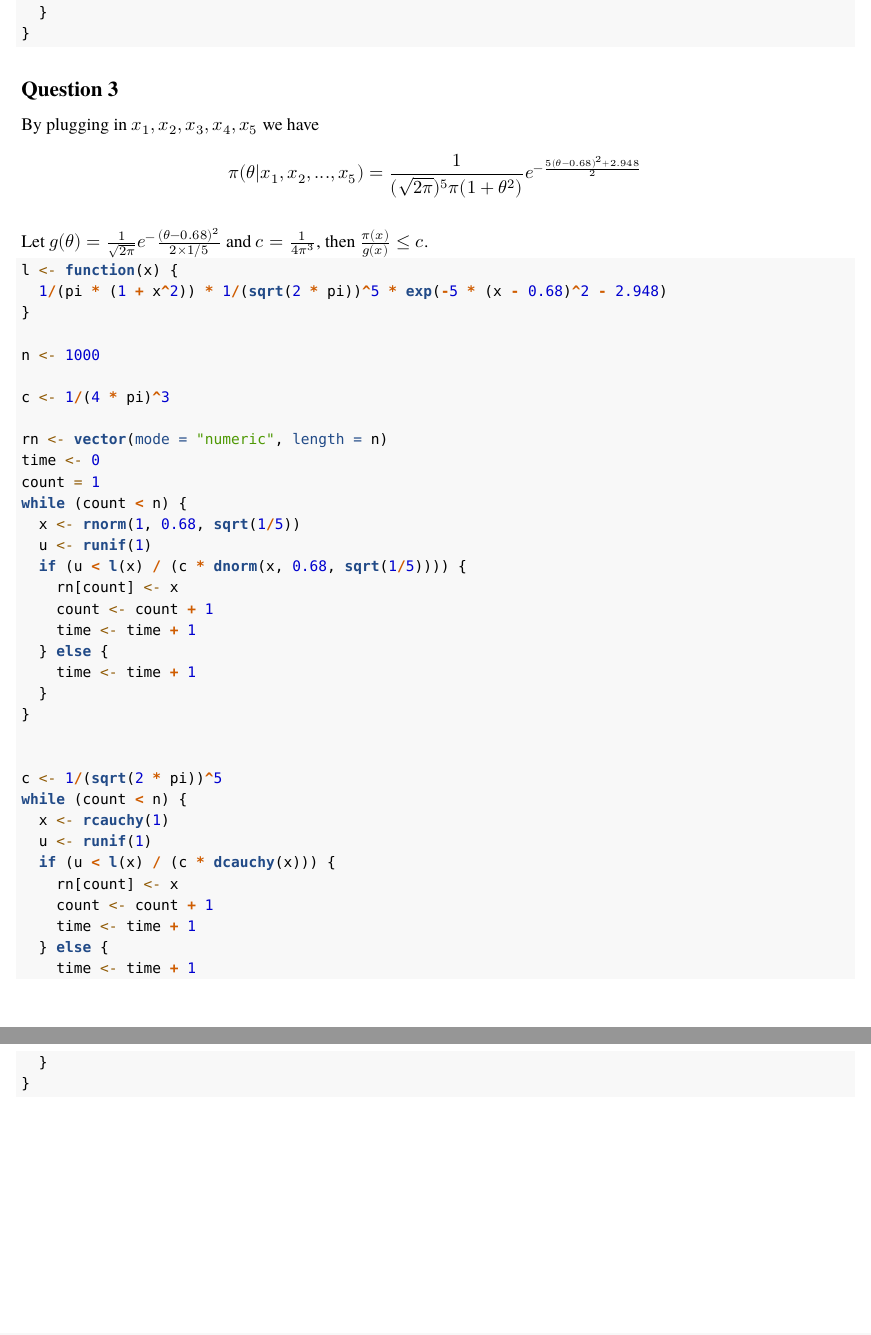
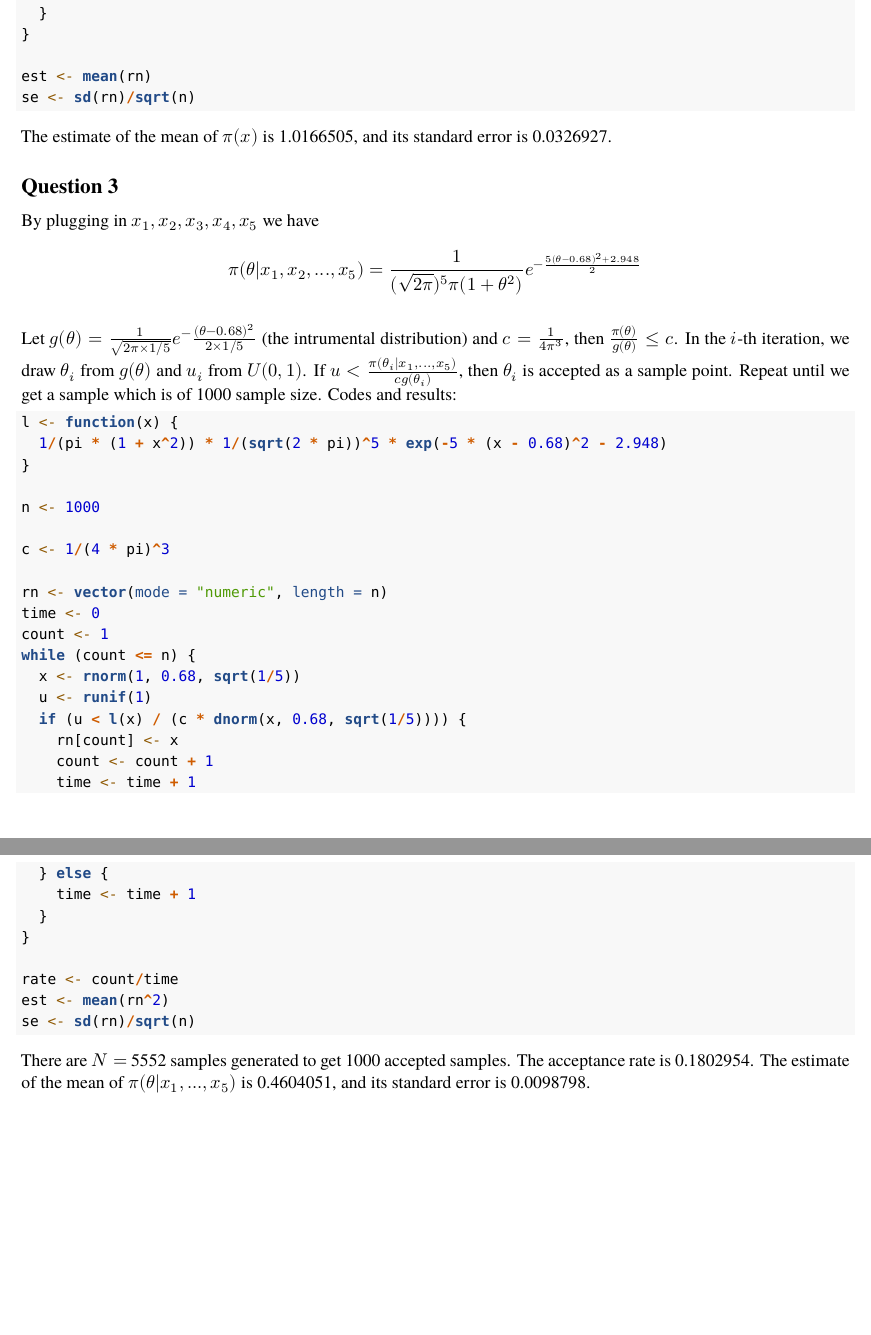
Before and after one commit to tanukiseki/stat525, an R Markdown document (Homework 2.Rmd): two parts of pages 2 and 3 of 3, joined at a grey line, cut so that both start at the same text. Rendered offline with R 4.5, knitr and Pandoc, then LaTeX, with nearby package versions; code that draws random numbers runs with fixed seeds of ours; a font, style sheet, LaTeX package, included part or bibliography that could not be used is replaced or left out.

Commit message:
HW2 Solutions

````diff
--- a/Homework 2.Rmd
+++ b/Homework 2.Rmd
@@ -68,7 +73,12 @@ while (count < n) {
     time <- time + 1
   }
 }
+
+est <- mean(rn)
+se <- sd(rn)/sqrt(n)
 ```
+
+The estimate of the mean of $\pi(x)$ is `r est`, and its standard error is `r se`.
 
 ## Question 3
 
@@ -77,7 +87,7 @@ $$
 \pi(\theta | x_1, x_2,..., x_5) = \frac{1}{(\sqrt{2\pi})^5\pi (1 + \theta^2)}e^{-\frac{5(\theta - 0.68)^2+2.948}{2}}
 $$
 
-Let $g(\theta) = \frac{1}{\sqrt{2\pi}}e^-\frac{(\theta-0.68)^2}{2\times 1/5}$ and $c=\frac{1}{4\pi^3}$, then $\frac{\pi(x)}{g(x)}\leq c$.
+Let $g(\theta) = \frac{1}{\sqrt{2\pi\times1/5}}e^-\frac{(\theta-0.68)^2}{2\times 1/5}$ (the intrumental distribution) and $c=\frac{1}{4\pi^3}$, then $\frac{\pi(\theta)}{g(\theta)}\leq c$. In the $i$-th iteration, we draw $\theta_i$ from $g(\theta)$ and $u_i$ from $U(0,1)$. If $u<\frac{\pi(\theta_i|x_1,...,x_5)}{cg(\theta_i)}$, then $\theta_i$ is accepted as a sample point. Repeat until we get a sample which is of 1000 sample size. Codes and results:
 
 ```{r}
 l <- function(x) {
@@ -90,8 +100,8 @@ c <- 1/(4 * pi)^3
 
 rn <- vector(mode = "numeric", length = n)
 time <- 0
-count = 1
-while (count < n) {
+count <- 1
+while (count <= n) {
   x <- rnorm(1, 0.68, sqrt(1/5))
   u <- runif(1)
   if (u < l(x) / (c * dnorm(x, 0.68, sqrt(1/5)))) {
@@ -103,17 +113,9 @@ while (count < n) {
   }
 }
 
+rate <- count/time
+est <- mean(rn^2)
+se <- sd(rn)/sqrt(n)
+```
 
-c <- 1/(sqrt(2 * pi))^5
-while (count < n) {
-  x <- rcauchy(1)
-  u <- runif(1)
-  if (u < l(x) / (c * dcauchy(x))) {
-    rn[count] <- x
-    count <- count + 1
-    time <- time + 1
-  } else {
-    time <- time + 1
-  }
-}
-```
+There are $N=$ `r time` samples generated to get 1000 accepted samples. The acceptance rate is `r rate`. The estimate of the mean of $\pi(\theta|x_1,...,x_5)$ is `r est`, and its standard error is `r se`.
````
Also changed, not shown: Homework 2.Rmd (13 more changed lines).
